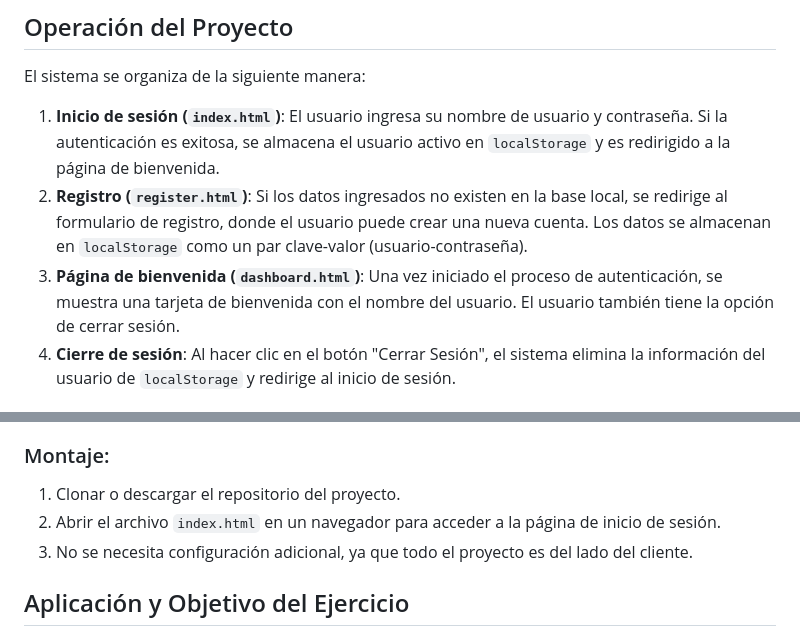
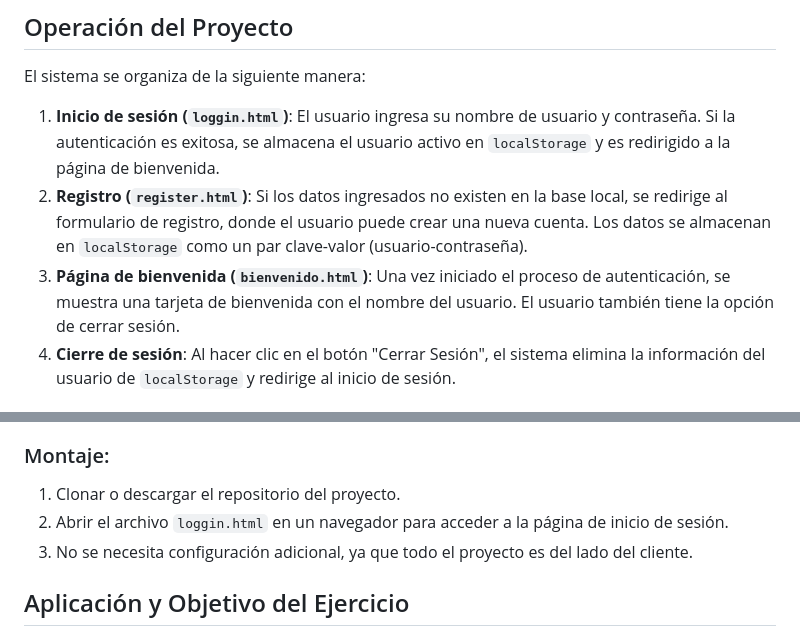
Before and after one commit to DanielAndresTobonComba/ArquitecturaAct4, a Markdown page: README.md, 2 parts joined by grey strips. GitHub-like rendering.

```diff
--- a/README.md
+++ b/README.md
@@ -18,9 +18,9 @@ Este proyecto implementa un sistema de inicio de sesión utilizando únicamente
 
 El sistema se organiza de la siguiente manera:
 
-1. **Inicio de sesión (`index.html`)**: El usuario ingresa su nombre de usuario y contraseña. Si la autenticación es exitosa, se almacena el usuario activo en `localStorage` y es redirigido a la página de bienvenida.
+1. **Inicio de sesión (`loggin.html`)**: El usuario ingresa su nombre de usuario y contraseña. Si la autenticación es exitosa, se almacena el usuario activo en `localStorage` y es redirigido a la página de bienvenida.
 2. **Registro (`register.html`)**: Si los datos ingresados no existen en la base local, se redirige al formulario de registro, donde el usuario puede crear una nueva cuenta. Los datos se almacenan en `localStorage` como un par clave-valor (usuario-contraseña).
-3. **Página de bienvenida (`dashboard.html`)**: Una vez iniciado el proceso de autenticación, se muestra una tarjeta de bienvenida con el nombre del usuario. El usuario también tiene la opción de cerrar sesión.
+3. **Página de bienvenida (`bienvenido.html`)**: Una vez iniciado el proceso de autenticación, se muestra una tarjeta de bienvenida con el nombre del usuario. El usuario también tiene la opción de cerrar sesión.
 4. **Cierre de sesión**: Al hacer clic en el botón "Cerrar Sesión", el sistema elimina la información del usuario de `localStorage` y redirige al inicio de sesión.
 
 ## Montaje y Herramientas Utilizadas
@@ -35,7 +35,7 @@ Para ejecutar este proyecto, no se requiere un servidor backend, ya que todo el
 ### Montaje:
 
 1. Clonar o descargar el repositorio del proyecto.
-2. Abrir el archivo `index.html` en un navegador para acceder a la página de inicio de sesión.
+2. Abrir el archivo `loggin.html` en un navegador para acceder a la página de inicio de sesión.
 3. No se necesita configuración adicional, ya que todo el proyecto es del lado del cliente.
 
 ## Aplicación y Objetivo del Ejercicio
```
